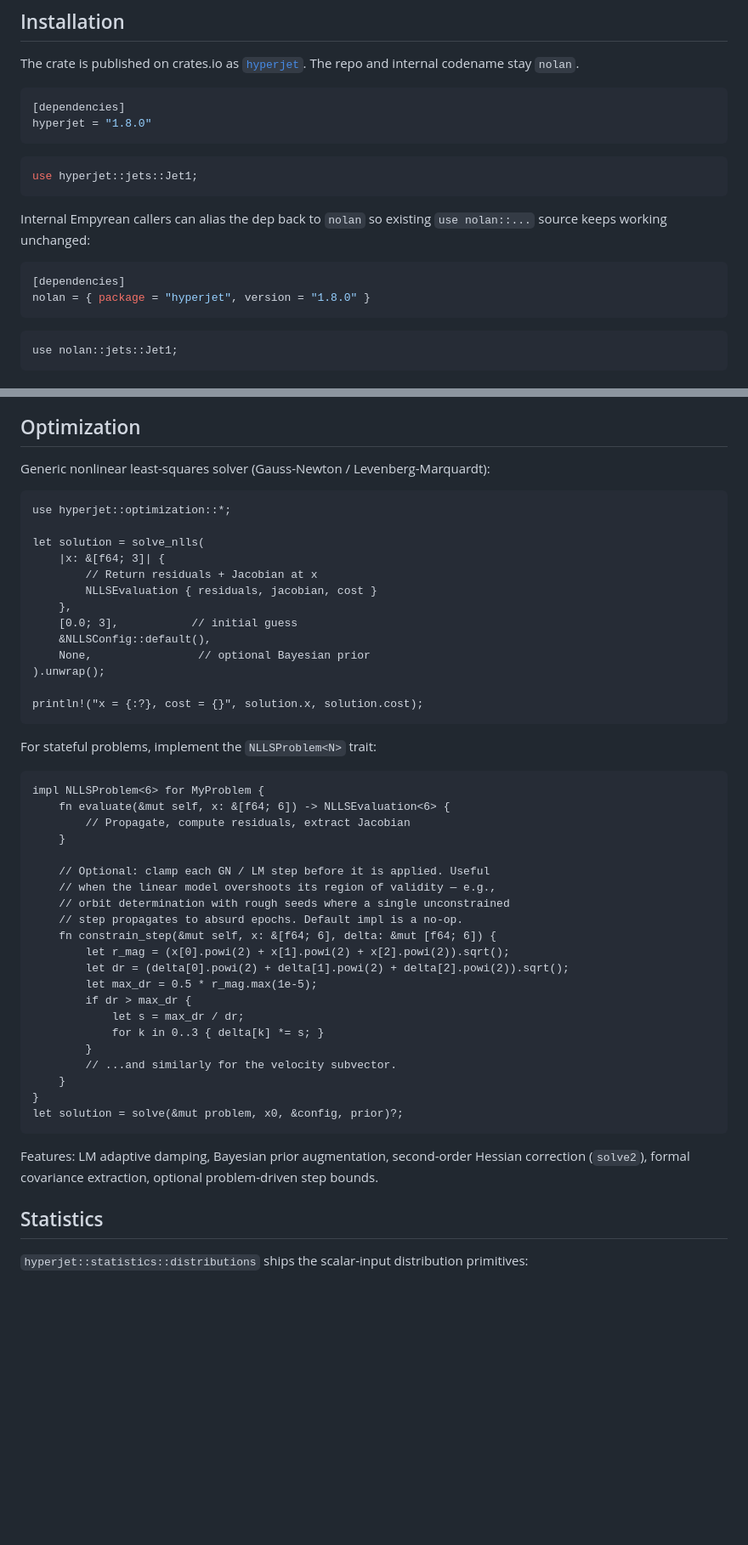
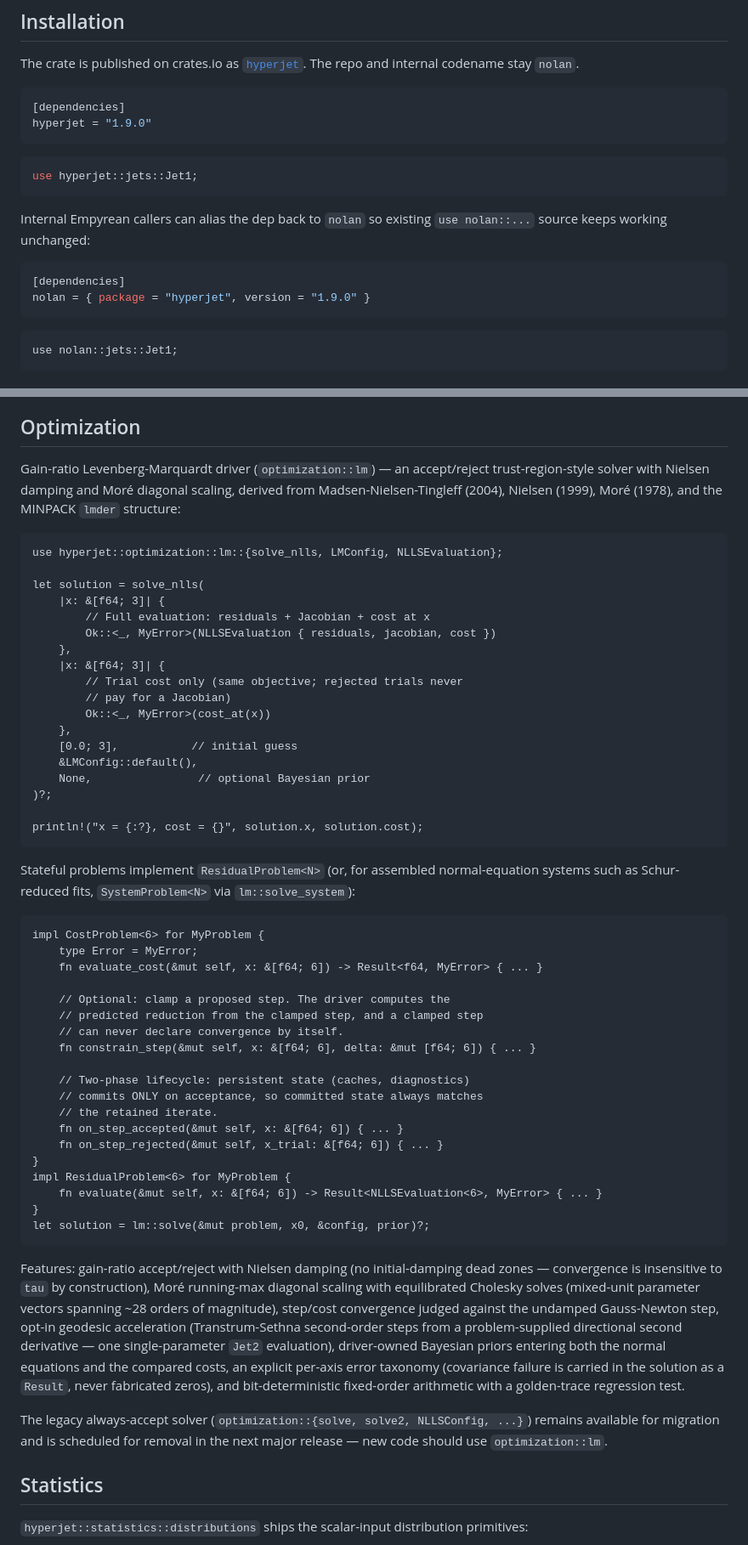
Before and after one commit to Empyrean-Dynamics/nolan, a Markdown page: README.md, 2 parts joined by grey strips. Shown at 85% size. Rendered like a GitHub page; blank space fills up the shorter version.

Commit message:
Document the gain-ratio LM driver in the README
The Optimization section now presents optimization::lm as the primary
nonlinear least-squares interface — the closure and trait examples,
the two-phase accept/reject lifecycle, the system-level entry point
for assembled normal-equation problems, and the feature set (Nielsen
damping, More scaling with equilibrated solves, undamped-step
convergence, geodesic acceleration, driver-owned priors, per-axis
errors, bit determinism) — and notes the legacy always-accept solver
as migration-only, scheduled for removal in the next major release.

Co-Authored-By: Claude Fable 5 <noreply@anthropic.com>

````diff
--- a/README.md
+++ b/README.md
@@ -40,7 +40,7 @@ The repo and internal codename stay `nolan`.
 
 ```toml
 [dependencies]
-hyperjet = "1.8.0"
+hyperjet = "1.9.0"
 ```
 ```rust
 use hyperjet::jets::Jet1;
@@ -51,7 +51,7 @@ Internal Empyrean callers can alias the dep back to `nolan` so existing
 
 ```toml
 [dependencies]
-nolan = { package = "hyperjet", version = "1.8.0" }
+nolan = { package = "hyperjet", version = "1.9.0" }
 ```
 ```rust,ignore
 use nolan::jets::Jet1;
@@ -288,53 +288,76 @@ The `RegularizationReport<N>` and `TikhonovReport<N>` structs are
 
 ## Optimization
 
-Generic nonlinear least-squares solver (Gauss-Newton / Levenberg-Marquardt):
+Gain-ratio Levenberg-Marquardt driver (`optimization::lm`) — an
+accept/reject trust-region-style solver with Nielsen damping and Moré
+diagonal scaling, derived from Madsen-Nielsen-Tingleff (2004), Nielsen
+(1999), Moré (1978), and the MINPACK `lmder` structure:
 
 ```rust,ignore
-use hyperjet::optimization::*;
+use hyperjet::optimization::lm::{solve_nlls, LMConfig, NLLSEvaluation};
 
 let solution = solve_nlls(
     |x: &[f64; 3]| {
-        // Return residuals + Jacobian at x
-        NLLSEvaluation { residuals, jacobian, cost }
+        // Full evaluation: residuals + Jacobian + cost at x
+        Ok::<_, MyError>(NLLSEvaluation { residuals, jacobian, cost })
+    },
+    |x: &[f64; 3]| {
+        // Trial cost only (same objective; rejected trials never
+        // pay for a Jacobian)
+        Ok::<_, MyError>(cost_at(x))
     },
     [0.0; 3],           // initial guess
-    &NLLSConfig::default(),
+    &LMConfig::default(),
     None,                // optional Bayesian prior
-).unwrap();
+)?;
 
 println!("x = {:?}, cost = {}", solution.x, solution.cost);
 ```
 
-For stateful problems, implement the `NLLSProblem<N>` trait:
+Stateful problems implement `ResidualProblem<N>` (or, for assembled
+normal-equation systems such as Schur-reduced fits,
+`SystemProblem<N>` via `lm::solve_system`):
 
 ```rust,ignore
-impl NLLSProblem<6> for MyProblem {
-    fn evaluate(&mut self, x: &[f64; 6]) -> NLLSEvaluation<6> {
-        // Propagate, compute residuals, extract Jacobian
-    }
+impl CostProblem<6> for MyProblem {
+    type Error = MyError;
+    fn evaluate_cost(&mut self, x: &[f64; 6]) -> Result<f64, MyError> { ... }
 
-    // Optional: clamp each GN / LM step before it is applied. Useful
-    // when the linear model overshoots its region of validity — e.g.,
-    // orbit determination with rough seeds where a single unconstrained
-    // step propagates to absurd epochs. Default impl is a no-op.
-    fn constrain_step(&mut self, x: &[f64; 6], delta: &mut [f64; 6]) {
-        let r_mag = (x[0].powi(2) + x[1].powi(2) + x[2].powi(2)).sqrt();
-        let dr = (delta[0].powi(2) + delta[1].powi(2) + delta[2].powi(2)).sqrt();
-        let max_dr = 0.5 * r_mag.max(1e-5);
-        if dr > max_dr {
-            let s = max_dr / dr;
-            for k in 0..3 { delta[k] *= s; }
-        }
-        // ...and similarly for the velocity subvector.
-    }
+    // Optional: clamp a proposed step. The driver computes the
+    // predicted reduction from the clamped step, and a clamped step
+    // can never declare convergence by itself.
+    fn constrain_step(&mut self, x: &[f64; 6], delta: &mut [f64; 6]) { ... }
+
+    // Two-phase lifecycle: persistent state (caches, diagnostics)
+    // commits ONLY on acceptance, so committed state always matches
+    // the retained iterate.
+    fn on_step_accepted(&mut self, x: &[f64; 6]) { ... }
+    fn on_step_rejected(&mut self, x_trial: &[f64; 6]) { ... }
 }
-let solution = solve(&mut problem, x0, &config, prior)?;
+impl ResidualProblem<6> for MyProblem {
+    fn evaluate(&mut self, x: &[f64; 6]) -> Result<NLLSEvaluation<6>, MyError> { ... }
+}
+let solution = lm::solve(&mut problem, x0, &config, prior)?;
 ```
 
-Features: LM adaptive damping, Bayesian prior augmentation, second-order
-Hessian correction (`solve2`), formal covariance extraction, optional
-problem-driven step bounds.
+Features: gain-ratio accept/reject with Nielsen damping (no
+initial-damping dead zones — convergence is insensitive to `tau` by
+construction), Moré running-max diagonal scaling
+with equilibrated Cholesky solves (mixed-unit parameter vectors
+spanning ~28 orders of magnitude), step/cost convergence judged
+against the undamped Gauss-Newton step, opt-in geodesic acceleration
+(Transtrum-Sethna second-order steps from a problem-supplied
+directional second derivative — one single-parameter `Jet2`
+evaluation), driver-owned Bayesian priors entering both the normal
+equations and the compared costs, an explicit per-axis error taxonomy
+(covariance failure is carried in the solution as a `Result`, never
+fabricated zeros), and bit-deterministic fixed-order arithmetic with a
+golden-trace regression test.
+
+The legacy always-accept solver (`optimization::{solve, solve2,
+NLLSConfig, ...}`) remains available for migration and is scheduled
+for removal in the next major release — new code should use
+`optimization::lm`.
 
 ## Statistics
 
````
